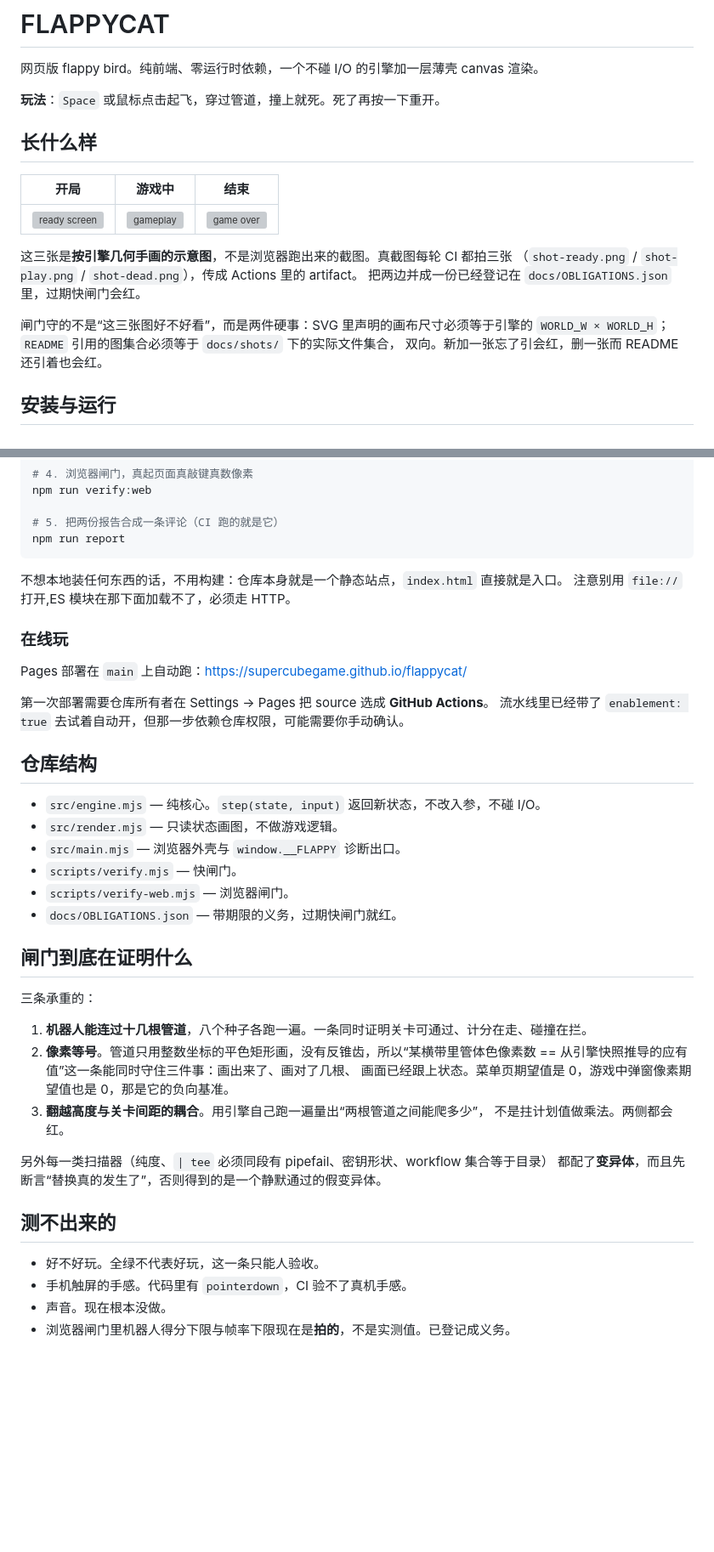
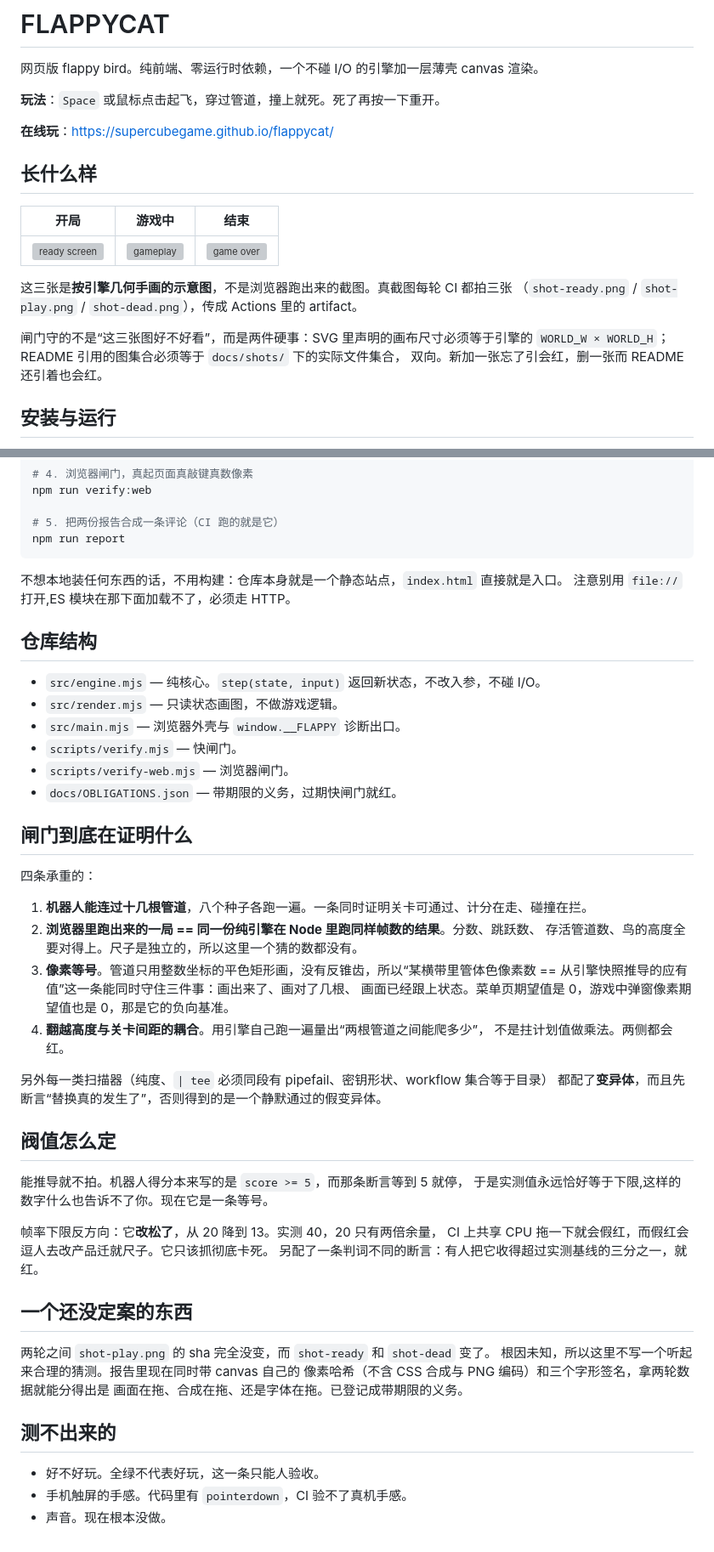
Before and after one commit to supercubegame/flappycat, a Markdown page: README.md, 2 parts joined by grey strips. Shown at 85% size. Drawn GitHub-style; blank space fills up the shorter version; grey boxes are pictures that could not be loaded.

```diff
--- a/README.md
+++ b/README.md
@@ -3,6 +3,8 @@
 网页版 flappy bird。纯前端、零运行时依赖，一个不碰 I/O 的引擎加一层薄壳 canvas 渲染。
 
 **玩法**：`Space` 或鼠标点击起飞，穿过管道，撞上就死。死了再按一下重开。
+
+**在线玩**：https://supercubegame.github.io/flappycat/
 
 ## 长什么样
 
@@ -12,10 +14,9 @@
 
 这三张是**按引擎几何手画的示意图**，不是浏览器跑出来的截图。真截图每轮 CI 都拍三张
 （`shot-ready.png` / `shot-play.png` / `shot-dead.png`），传成 Actions 里的 artifact。
-把两边并成一份已经登记在 `docs/OBLIGATIONS.json` 里，过期快闸门会红。
 
 闸门守的不是“这三张图好不好看”，而是两件硬事：SVG 里声明的画布尺寸必须等于引擎的
-`WORLD_W × WORLD_H`；`README` 引用的图集合必须等于 `docs/shots/` 下的实际文件集合，
+`WORLD_W × WORLD_H`；README 引用的图集合必须等于 `docs/shots/` 下的实际文件集合，
 双向。新加一张忘了引会红，删一张而 README 还引着也会红。
 
 ## 安装与运行
@@ -46,13 +47,6 @@ npm run report
 不想本地装任何东西的话，不用构建：仓库本身就是一个静态站点，`index.html` 直接就是入口。
 注意别用 `file://` 打开,ES 模块在那下面加载不了，必须走 HTTP。
 
-### 在线玩
-
-Pages 部署在 `main` 上自动跑：https://supercubegame.github.io/flappycat/
-
-第一次部署需要仓库所有者在 Settings → Pages 把 source 选成 **GitHub Actions**。
-流水线里已经带了 `enablement: true` 去试着自动开，但那一步依赖仓库权限，可能需要你手动确认。
-
 ## 仓库结构
 
 - `src/engine.mjs` — 纯核心。`step(state, input)` 返回新状态，不改入参，不碰 I/O。
@@ -64,21 +58,38 @@ Pages 部署在 `main` 上自动跑：https://supercubegame.github.io/flappycat/
 
 ## 闸门到底在证明什么
 
-三条承重的：
+四条承重的：
 
 1. **机器人能连过十几根管道**，八个种子各跑一遍。一条同时证明关卡可通过、计分在走、碰撞在拦。
-2. **像素等号**。管道只用整数坐标的平色矩形画，没有反锥齿，所以“某横带里管体色像素数
+2. **浏览器里跑出来的一局 == 同一份纯引擎在 Node 里跑同样帧数的结果**。分数、跳跃数、
+   存活管道数、鸟的高度全要对得上。尺子是独立的，所以这里一个猜的数都没有。
+3. **像素等号**。管道只用整数坐标的平色矩形画，没有反锥齿，所以“某横带里管体色像素数
    == 从引擎快照推导的应有值”这一条能同时守住三件事：画出来了、画对了几根、
    画面已经跟上状态。菜单页期望值是 0，游戏中弹窗像素期望值也是 0，那是它的负向基准。
-3. **翻越高度与关卡间距的耦合**。用引擎自己跑一遍量出“两根管道之间能爬多少”，
+4. **翻越高度与关卡间距的耦合**。用引擎自己跑一遍量出“两根管道之间能爬多少”，
    不是拄计划值做乘法。两侧都会红。
 
 另外每一类扫描器（纯度、`| tee` 必须同段有 pipefail、密钥形状、workflow 集合等于目录）
 都配了**变异体**，而且先断言“替换真的发生了”，否则得到的是一个静默通过的假变异体。
+
+## 阀值怎么定
+
+能推导就不拍。机器人得分本来写的是 `score >= 5`，而那条断言等到 5 就停，
+于是实测值永远恰好等于下限,这样的数字什么也告诉不了你。现在它是一条等号。
+
+帧率下限反方向：它**改松了**，从 20 降到 13。实测 40，20 只有两倍余量，
+CI 上共享 CPU 拖一下就会假红，而假红会逗人去改产品迁就尺子。它只该抓彻底卡死。
+另配了一条判词不同的断言：有人把它收得超过实测基线的三分之一，就红。
+
+## 一个还没定案的东西
+
+两轮之间 `shot-play.png` 的 sha 完全没变，而 `shot-ready` 和 `shot-dead` 变了。
+根因未知，所以这里不写一个听起来合理的猜测。报告里现在同时带 canvas 自己的
+像素哈希（不含 CSS 合成与 PNG 编码）和三个字形签名，拿两轮数据就能分得出是
+画面在拖、合成在拖、还是字体在拖。已登记成带期限的义务。
 
 ## 测不出来的
 
 - 好不好玩。全绿不代表好玩，这一条只能人验收。
 - 手机触屏的手感。代码里有 `pointerdown`，CI 验不了真机手感。
 - 声音。现在根本没做。
-- 浏览器闸门里机器人得分下限与帧率下限现在是**拍的**，不是实测值。已登记成义务。
```
Also changed, not shown: CLAUDE.md (+10 -5 lines).
